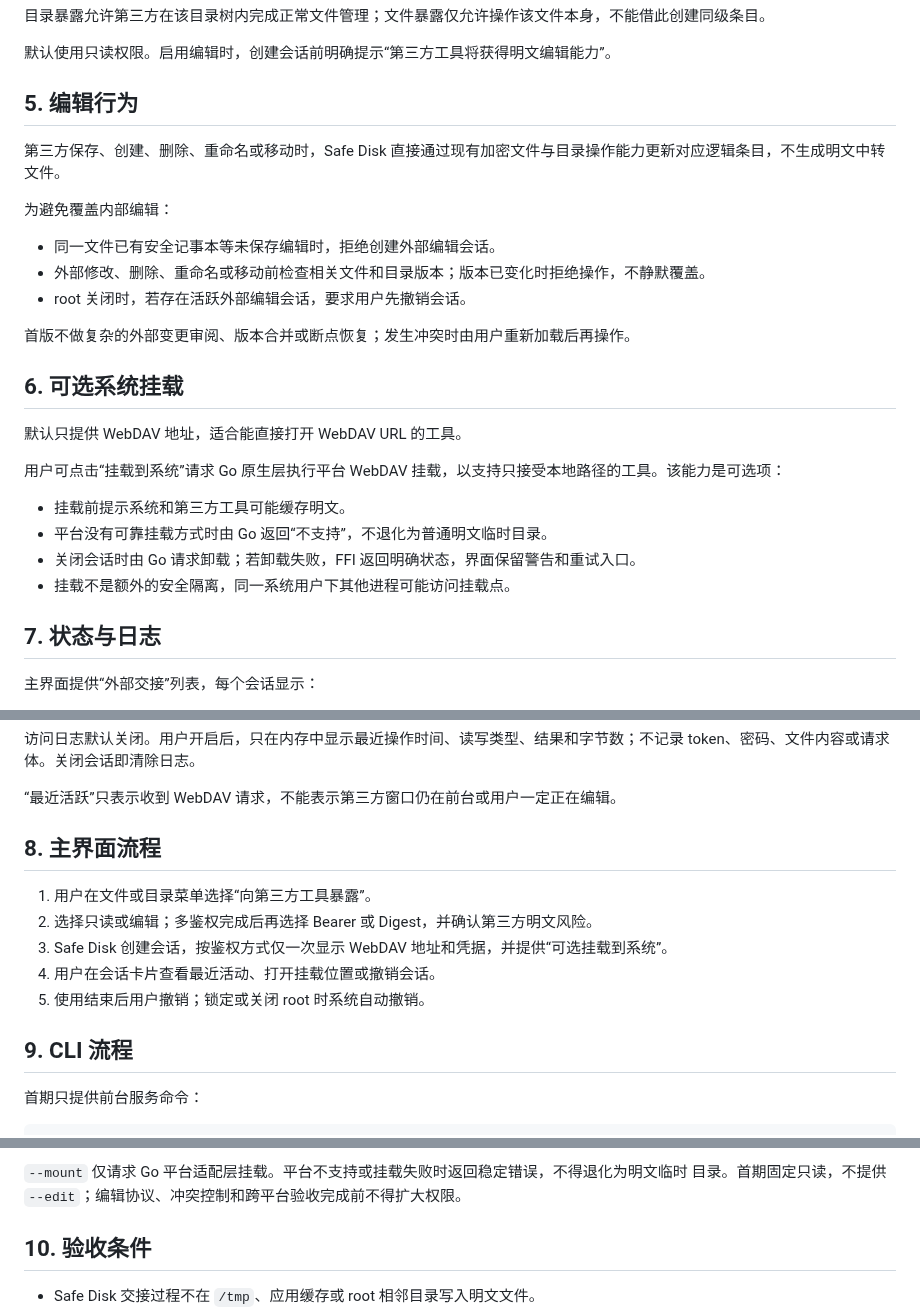
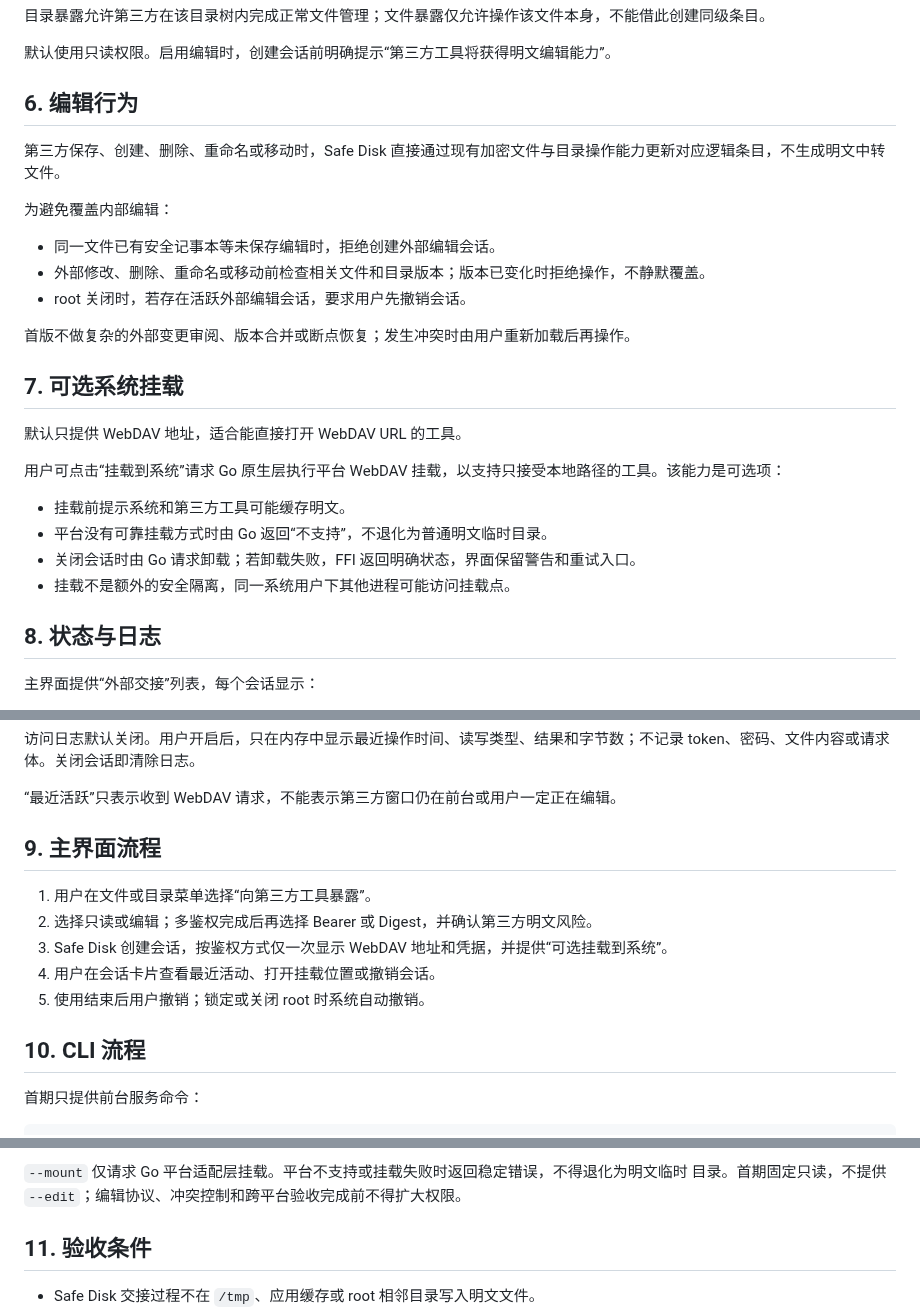
Before and after one commit to RelicOfTesla/safe_disk, a Markdown page: docs/design/THIRD_PARTY_WEBDAV_HANDOFF_DESIGN.md, 3 parts joined by grey strips. Rendered like a GitHub page.

```diff
--- a/docs/design/THIRD_PARTY_WEBDAV_HANDOFF_DESIGN.md
+++ b/docs/design/THIRD_PARTY_WEBDAV_HANDOFF_DESIGN.md
@@ -117,7 +176,7 @@ GUI 在 Go 支持相应模式前固定创建 Bearer 会话；支持后才显示
 
 默认使用只读权限。启用编辑时，创建会话前明确提示“第三方工具将获得明文编辑能力”。
 
-## 5. 编辑行为
+## 6. 编辑行为
 
 第三方保存、创建、删除、重命名或移动时，Safe Disk 直接通过现有加密文件与目录操作能力更新对应逻辑条目，不生成明文中转文件。
 
@@ -129,7 +188,7 @@ GUI 在 Go 支持相应模式前固定创建 Bearer 会话；支持后才显示
 
 首版不做复杂的外部变更审阅、版本合并或断点恢复；发生冲突时由用户重新加载后再操作。
 
-## 6. 可选系统挂载
+## 7. 可选系统挂载
 
 默认只提供 WebDAV 地址，适合能直接打开 WebDAV URL 的工具。
 
@@ -140,7 +199,7 @@ GUI 在 Go 支持相应模式前固定创建 Bearer 会话；支持后才显示
 - 关闭会话时由 Go 请求卸载；若卸载失败，FFI 返回明确状态，界面保留警告和重试入口。
 - 挂载不是额外的安全隔离，同一系统用户下其他进程可能访问挂载点。
 
-## 7. 状态与日志
+## 8. 状态与日志
 
 主界面提供“外部交接”列表，每个会话显示：
 
@@ -160,7 +219,7 @@ GUI 在 Go 支持相应模式前固定创建 Bearer 会话；支持后才显示
 
 “最近活跃”只表示收到 WebDAV 请求，不能表示第三方窗口仍在前台或用户一定正在编辑。
 
-## 8. 主界面流程
+## 9. 主界面流程
 
 1. 用户在文件或目录菜单选择“向第三方工具暴露”。
 2. 选择只读或编辑；多鉴权完成后再选择 Bearer 或 Digest，并确认第三方明文风险。
@@ -168,7 +227,7 @@ GUI 在 Go 支持相应模式前固定创建 Bearer 会话；支持后才显示
 4. 用户在会话卡片查看最近活动、打开挂载位置或撤销会话。
 5. 使用结束后用户撤销；锁定或关闭 root 时系统自动撤销。
 
-## 9. CLI 流程
+## 10. CLI 流程
 
 首期只提供前台服务命令：
 
@@ -196,7 +255,7 @@ helper，不能另建弱化路径。
 `--mount` 仅请求 Go 平台适配层挂载。平台不支持或挂载失败时返回稳定错误，不得退化为明文临时
 目录。首期固定只读，不提供 `--edit`；编辑协议、冲突控制和跨平台验收完成前不得扩大权限。
 
-## 10. 验收条件
+## 11. 验收条件
 
 - Safe Disk 交接过程不在 `/tmp`、应用缓存或 root 相邻目录写入明文文件。
 - 第三方只能访问用户明确暴露的文件/目录，不能枚举整个 root。
```
Also changed, not shown: other parts of docs/design/THIRD_PARTY_WEBDAV_HANDOFF_DESIGN.md (+60 -1 lines), docs/TODO.md (+1 -1 lines).
